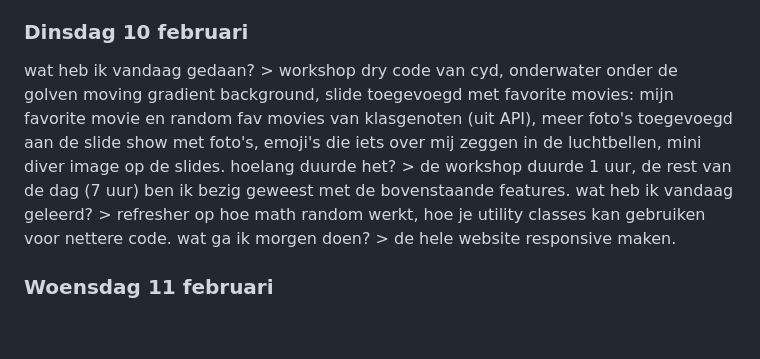
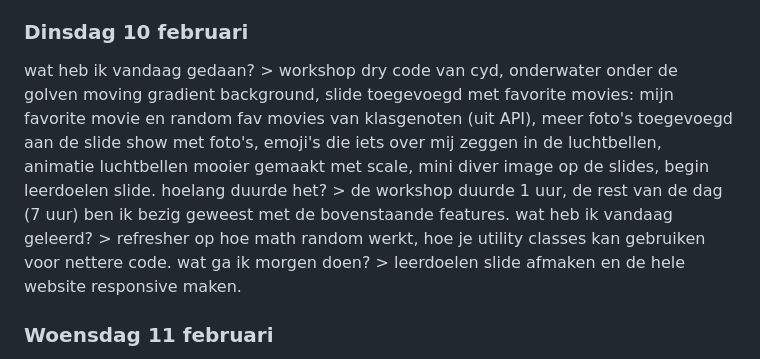
Before and after one commit to jeppedewilde/ikbenjeppe, a Markdown page: README.md, the part around the change. GitHub-like rendering; blank space fills up the shorter version.

Commit message:
Update workshop details and add learning goals slide
Added a slide for learning goals and improved bubble animation.

```diff
--- a/README.md
+++ b/README.md
@@ -34,10 +34,10 @@ wat heb ik vandaag geleerd? > Horizontal scroll maken.
 wat ga ik morgen doen? > Onderwater een andere kleur geven dan boven water.
 
 ### Dinsdag 10 februari
-wat heb ik vandaag gedaan? > workshop dry code van cyd, onderwater onder de golven moving gradient background, slide toegevoegd met favorite movies: mijn favorite movie en random fav movies van klasgenoten (uit API), meer foto's toegevoegd aan de slide show met foto's, emoji's die iets over mij zeggen in de luchtbellen, mini diver image op de slides.
+wat heb ik vandaag gedaan? > workshop dry code van cyd, onderwater onder de golven moving gradient background, slide toegevoegd met favorite movies: mijn favorite movie en random fav movies van klasgenoten (uit API), meer foto's toegevoegd aan de slide show met foto's, emoji's die iets over mij zeggen in de luchtbellen, animatie luchtbellen mooier gemaakt met scale, mini diver image op de slides, begin leerdoelen slide.
 hoelang duurde het? > de workshop duurde 1 uur, de rest van de dag (7 uur) ben ik bezig geweest met de bovenstaande features.
 wat heb ik vandaag geleerd? > refresher op hoe math random werkt, hoe je utility classes kan gebruiken voor nettere code.
-wat ga ik morgen doen? > de hele website responsive maken.
+wat ga ik morgen doen? > leerdoelen slide afmaken en de hele website responsive maken.
 
 ### Woensdag 11 februari
 wat heb ik vandaag gedaan? >
```
